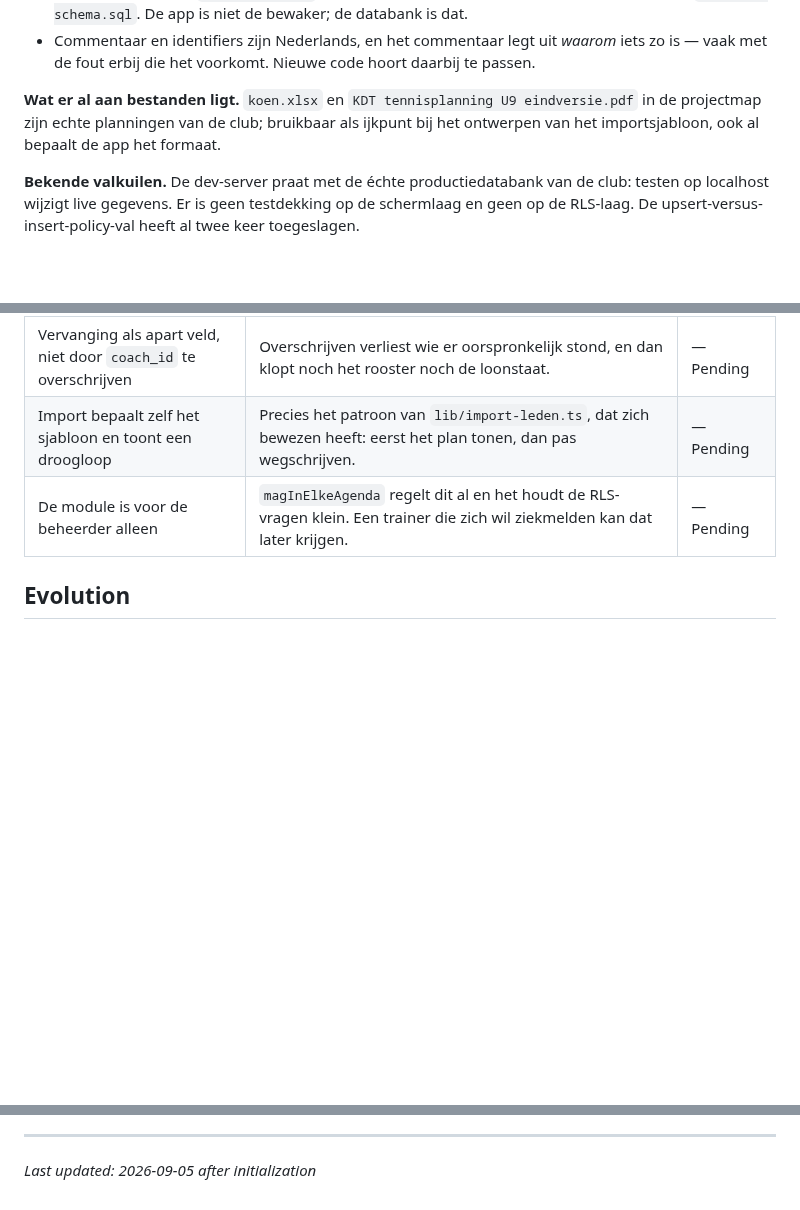
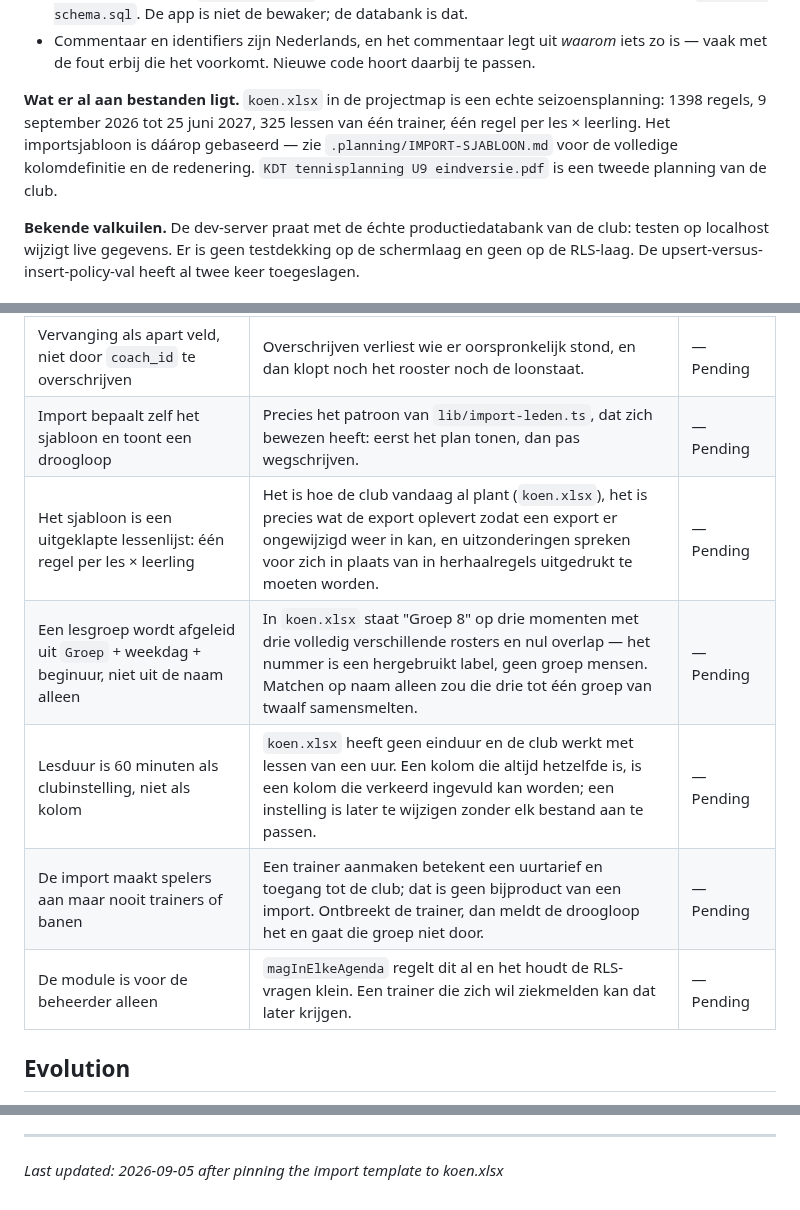
Before and after one commit to leemanskoen1978-sys/tennis-app, a Markdown page: .planning/PROJECT.md, 3 parts joined by grey strips. Rendered like a GitHub page; blank space fills up the shorter version.

```diff
--- a/.planning/PROJECT.md
+++ b/.planning/PROJECT.md
@@ -76,9 +76,11 @@ er een vervanger aan hangen die dat uur écht kan — zonder in vijf agenda's te
 - Commentaar en identifiers zijn Nederlands, en het commentaar legt uit *waarom* iets zo is —
   vaak met de fout erbij die het voorkomt. Nieuwe code hoort daarbij te passen.
 
-**Wat er al aan bestanden ligt.** `koen.xlsx` en `KDT tennisplanning U9 eindversie.pdf` in de
-projectmap zijn echte planningen van de club; bruikbaar als ijkpunt bij het ontwerpen van
-het importsjabloon, ook al bepaalt de app het formaat.
+**Wat er al aan bestanden ligt.** `koen.xlsx` in de projectmap is een echte seizoensplanning:
+1398 regels, 9 september 2026 tot 25 juni 2027, 325 lessen van één trainer, één regel per
+les × leerling. Het importsjabloon is dáárop gebaseerd — zie `.planning/IMPORT-SJABLOON.md`
+voor de volledige kolomdefinitie en de redenering. `KDT tennisplanning U9 eindversie.pdf` is
+een tweede planning van de club.
 
 **Bekende valkuilen.** De dev-server praat met de échte productiedatabank van de club: testen
 op localhost wijzigt live gegevens. Er is geen testdekking op de schermlaag en geen op de
@@ -110,6 +112,10 @@ RLS-laag. De upsert-versus-insert-policy-val heeft al twee keer toegeslagen.
 | Vervanger krijgt zijn eigen uurtarief | Het loon hoort bij wie het werk deed. `coach_rates` staat al per persoon; er is geen tweede tariefbegrip nodig. | — Pending |
 | Vervanging als apart veld, niet door `coach_id` te overschrijven | Overschrijven verliest wie er oorspronkelijk stond, en dan klopt noch het rooster noch de loonstaat. | — Pending |
 | Import bepaalt zelf het sjabloon en toont een droogloop | Precies het patroon van `lib/import-leden.ts`, dat zich bewezen heeft: eerst het plan tonen, dan pas wegschrijven. | — Pending |
+| Het sjabloon is een uitgeklapte lessenlijst: één regel per les × leerling | Het is hoe de club vandaag al plant (`koen.xlsx`), het is precies wat de export oplevert zodat een export er ongewijzigd weer in kan, en uitzonderingen spreken voor zich in plaats van in herhaalregels uitgedrukt te moeten worden. | — Pending |
+| Een lesgroep wordt afgeleid uit `Groep` + weekdag + beginuur, niet uit de naam alleen | In `koen.xlsx` staat "Groep 8" op drie momenten met drie volledig verschillende rosters en nul overlap — het nummer is een hergebruikt label, geen groep mensen. Matchen op naam alleen zou die drie tot één groep van twaalf samensmelten. | — Pending |
+| Lesduur is 60 minuten als clubinstelling, niet als kolom | `koen.xlsx` heeft geen einduur en de club werkt met lessen van een uur. Een kolom die altijd hetzelfde is, is een kolom die verkeerd ingevuld kan worden; een instelling is later te wijzigen zonder elk bestand aan te passen. | — Pending |
+| De import maakt spelers aan maar nooit trainers of banen | Een trainer aanmaken betekent een uurtarief en toegang tot de club; dat is geen bijproduct van een import. Ontbreekt de trainer, dan meldt de droogloop het en gaat die groep niet door. | — Pending |
 | De module is voor de beheerder alleen | `magInElkeAgenda` regelt dit al en het houdt de RLS-vragen klein. Een trainer die zich wil ziekmelden kan dat later krijgen. | — Pending |
 
 ## Evolution
@@ -130,4 +136,4 @@ This document evolves at phase transitions and milestone boundaries.
 4. Update Context with current state
 
 ---
-*Last updated: 2026-09-05 after initialization*
+*Last updated: 2026-09-05 after pinning the import template to koen.xlsx*
```
Also changed, not shown: .planning/REQUIREMENTS.md (+22 -8 lines), .planning/ROADMAP.md (+6 -4 lines).
